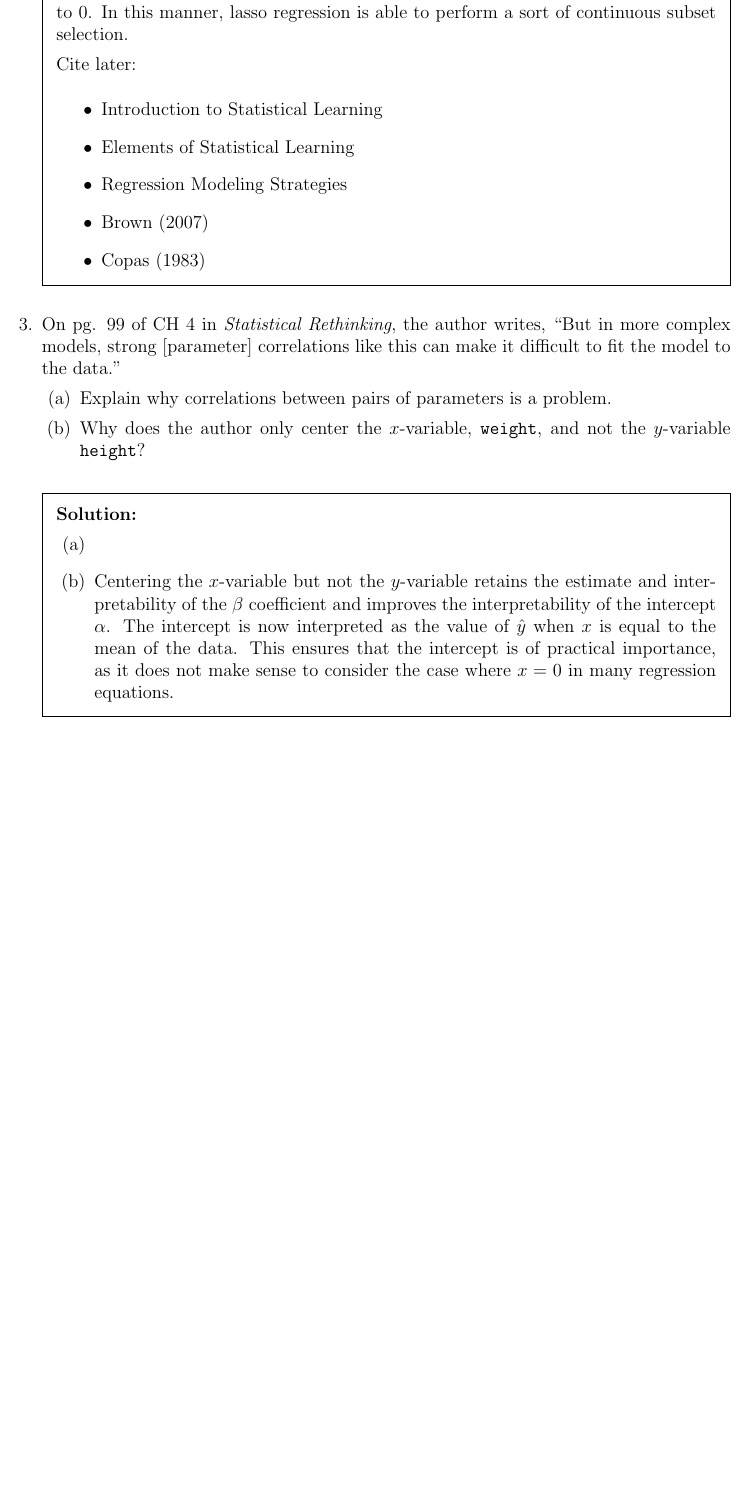
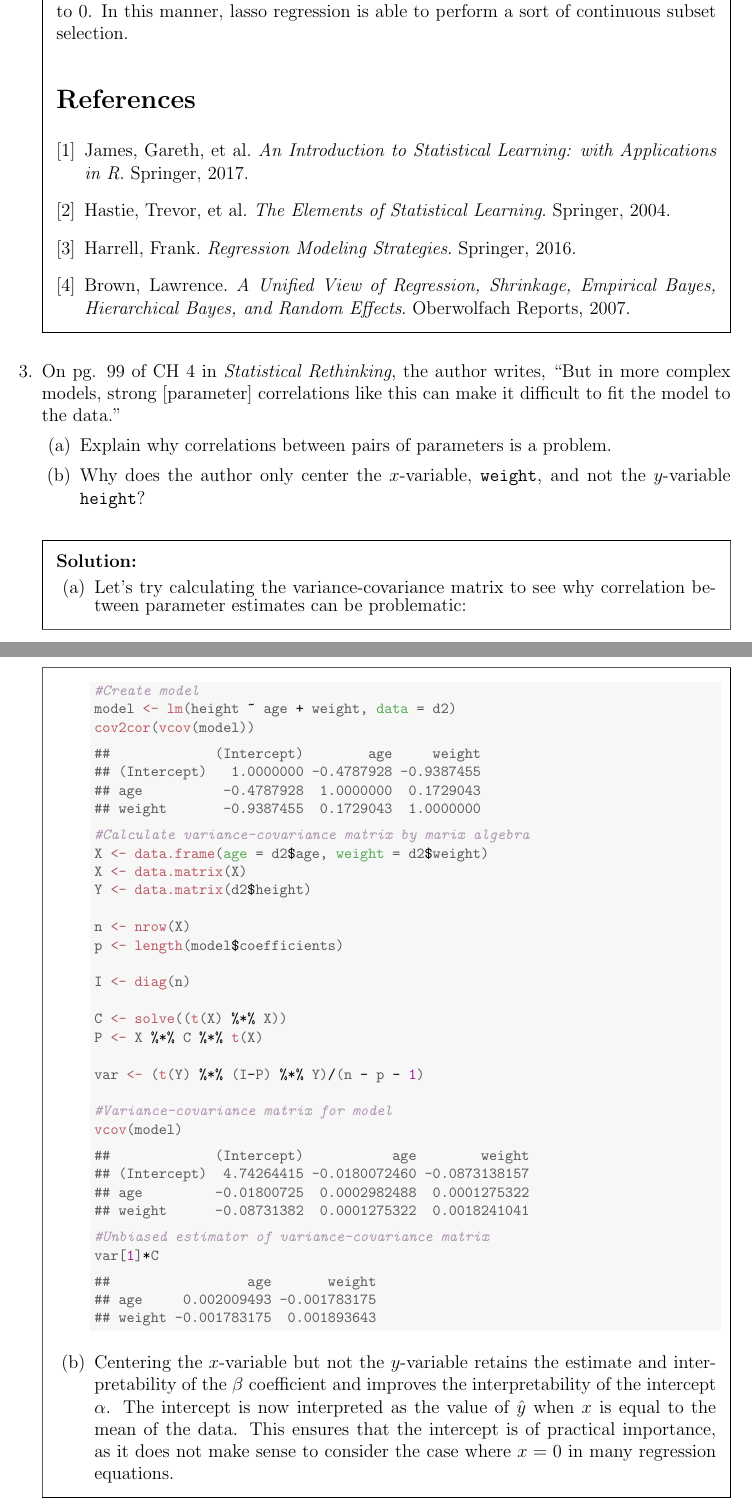
Before and after one commit to ChrisHayduk/Bayesian-Analysis, a LaTeX problem sheet (Assignment 3/Assignment_3.tex): part of page 3 of 15 before the commit and two parts of pages 3 and 4 of 16 after it, the two joined at a grey line, cut so that both start at the same text, the shorter picture padded with empty space. Compiled offline with pdfLaTeX.

Commit message:
Completed assignment 3

```diff
--- a/Assignment 3/Assignment_3.tex
+++ b/Assignment 3/Assignment_3.tex
@@ -143,14 +143,19 @@ Ridge regression, one such shrinkage method, is very similar to OLS regression.
 
 Lasso regression is another shrinkage method which decreases the variance of the $\beta$ values. Lasso minimizes the RSS, but includes the constraint that $\sum\limits_{j=1}^{p} |\beta_j| \leq t$. If $t$ is chosen sufficiently small, then some of the $\beta$ values will be reduced all the way to 0. In this manner, lasso regression is able to perform a sort of continuous subset selection.
 
-Cite later:
-\begin{itemize}
-\item Introduction to Statistical Learning
-\item Elements of Statistical Learning
-\item Regression Modeling Strategies
-\item Brown (2007)
-\item Copas (1983)
-\end{itemize}
+\begin{thebibliography}{9}
+\bibitem{islr}
+James, Gareth, et al. \textit{An Introduction to Statistical Learning: with Applications in R}. Springer, 2017.
+
+\bibitem{eslr}
+Hastie, Trevor, et al. \textit{The Elements of Statistical Learning}. Springer, 2004.
+
+\bibitem{regmodeling}
+Harrell, Frank. \textit{Regression Modeling Strategies}. Springer, 2016.
+
+\bibitem{brown}
+Brown, Lawrence. \textit{A Unified View of Regression, Shrinkage, Empirical Bayes, Hierarchical Bayes, and Random Effects}. Oberwolfach Reports, 2007.
+\end{thebibliography}
 \end{solution}
 %%%%%%%%%%%%%%%%%%%%%%%%
 \question On pg. 99 of CH 4 in \emph{Statistical Rethinking}, the author writes, ``But in more complex models, strong [parameter] correlations like this can make it difficult to fit the model to the data.''
@@ -162,7 +167,57 @@ Cite later:
   \end{parts}
 \begin{solution}
   \begin{parts}
-  \part
+  \part Let's try calculating the variance-covariance matrix to see why correlation between parameter estimates can be problematic:
+\begin{knitrout}\footnotesize
+\definecolor{shadecolor}{rgb}{0.969, 0.969, 0.969}\color{fgcolor}\begin{kframe}
+\begin{alltt}
+\hlcom{#Create model}
+\hlstd{model} \hlkwb{<-} \hlkwd{lm}\hlstd{(height} \hlopt{~} \hlstd{age} \hlopt{+} \hlstd{weight,} \hlkwc{data} \hlstd{= d2)}
+\hlkwd{cov2cor}\hlstd{(}\hlkwd{vcov}\hlstd{(model))}
+\end{alltt}
+\begin{verbatim}
+##             (Intercept)        age     weight
+## (Intercept)   1.0000000 -0.4787928 -0.9387455
+## age          -0.4787928  1.0000000  0.1729043
+## weight       -0.9387455  0.1729043  1.0000000
+\end{verbatim}
+\begin{alltt}
+\hlcom{#Calculate variance-covariance matrix by marix algebra}
+\hlstd{X} \hlkwb{<-} \hlkwd{data.frame}\hlstd{(}\hlkwc{age} \hlstd{= d2}\hlopt{$}\hlstd{age,} \hlkwc{weight} \hlstd{= d2}\hlopt{$}\hlstd{weight)}
+\hlstd{X} \hlkwb{<-} \hlkwd{data.matrix}\hlstd{(X)}
+\hlstd{Y} \hlkwb{<-} \hlkwd{data.matrix}\hlstd{(d2}\hlopt{$}\hlstd{height)}
+
+\hlstd{n} \hlkwb{<-} \hlkwd{nrow}\hlstd{(X)}
+\hlstd{p} \hlkwb{<-} \hlkwd{length}\hlstd{(model}\hlopt{$}\hlstd{coefficients)}
+
+\hlstd{I} \hlkwb{<-} \hlkwd{diag}\hlstd{(n)}
+
+\hlstd{C} \hlkwb{<-} \hlkwd{solve}\hlstd{((}\hlkwd{t}\hlstd{(X)} \hlopt{%*%} \hlstd{X))}
+\hlstd{P} \hlkwb{<-} \hlstd{X} \hlopt{%*%} \hlstd{C} \hlopt{%*%} \hlkwd{t}\hlstd{(X)}
+
+\hlstd{var} \hlkwb{<-} \hlstd{(}\hlkwd{t}\hlstd{(Y)} \hlopt{%*%} \hlstd{(I}\hlopt{-}\hlstd{P)} \hlopt{%*%} \hlstd{Y)}\hlopt{/}\hlstd{(n} \hlopt{-} \hlstd{p} \hlopt{-} \hlnum{1}\hlstd{)}
+
+\hlcom{#Variance-covariance matrix for model}
+\hlkwd{vcov}\hlstd{(model)}
+\end{alltt}
+\begin{verbatim}
+##             (Intercept)           age        weight
+## (Intercept)  4.74264415 -0.0180072460 -0.0873138157
+## age         -0.01800725  0.0002982488  0.0001275322
+## weight      -0.08731382  0.0001275322  0.0018241041
+\end{verbatim}
+\begin{alltt}
+\hlcom{#Unbiased estimator of variance-covariance matrix}
+\hlstd{var[}\hlnum{1}\hlstd{]}\hlopt{*}\hlstd{C}
+\end{alltt}
+\begin{verbatim}
+##                 age       weight
+## age     0.002009493 -0.001783175
+## weight -0.001783175  0.001893643
+\end{verbatim}
+\end{kframe}
+\end{knitrout}
+
   \part Centering the $x$-variable but not the $y$-variable retains the estimate and interpretability of the $\beta$ coefficient and improves the interpretability of the intercept $\alpha$. The intercept is now interpreted as the value of $\hat{y}$ when $x$ is equal to the mean of the data. This ensures that the intercept is of practical importance, as it does not make sense to consider the case where $x = 0$ in many regression equations.
   \end{parts}
 \end{solution}
```
Also changed, not shown: Assignment 3/Assignment_3-concordance.tex (+3 -3 lines), Assignment 3/Assignment_3.pdf, Assignment 3/figure/unnamed-chunk-10-1.pdf (added), Assignment 3/figure/unnamed-chunk-15-1.pdf, Assignment 3/figure/unnamed-chunk-16-1.pdf, Assignment 3/figure/unnamed-chunk-7-1.pdf, Assignment 3/figure/unnamed-chunk-8-1.pdf (added), Assignment 3/Assignment_3.tex (43 more changed lines), 3 other files.
